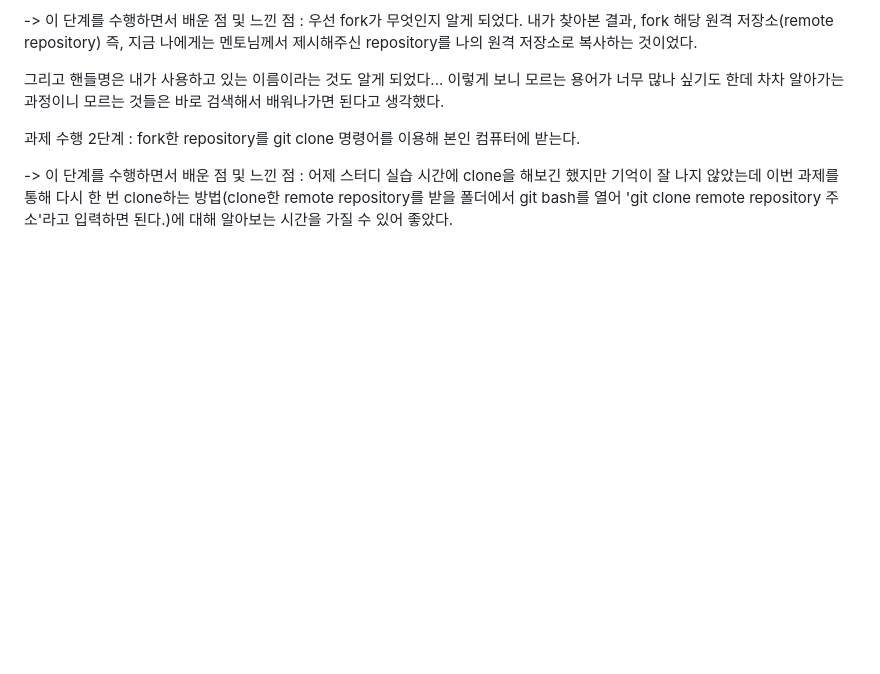
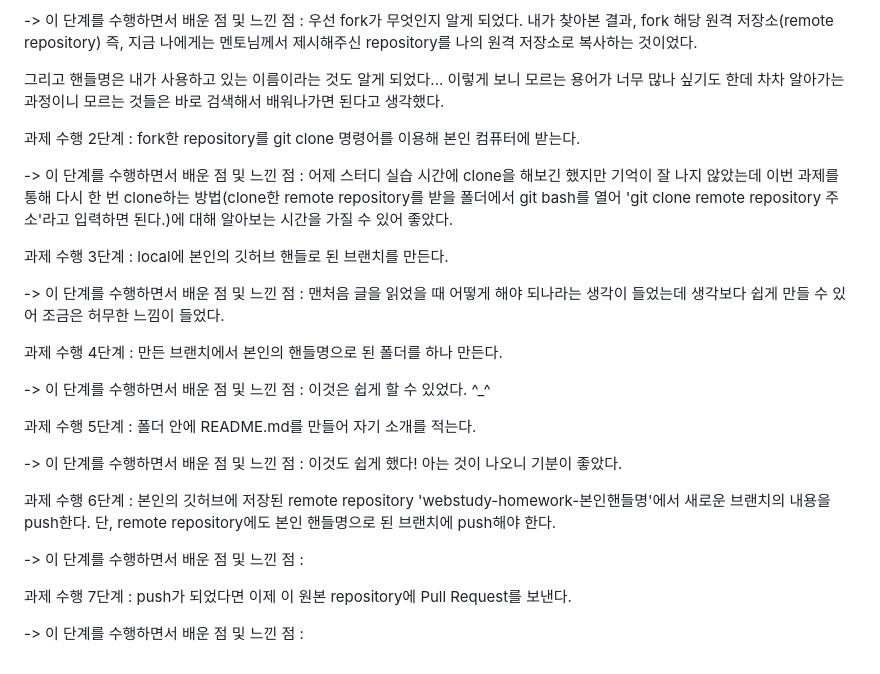
Before and after one commit to 23arin/2023-1-OC-Web-Study, a Markdown page: README.md, the part around the change. Rendered like a GitHub page; blank space fills up the shorter version.

Commit message:
Correcting README.md

```diff
--- a/README.md
+++ b/README.md
@@ -91,3 +91,24 @@ working directory에서 code를 작업하면 add를 통해 stage fixes되어 sta
 과제 수행 2단계 : fork한 repository를 git clone 명령어를 이용해 본인 컴퓨터에 받는다.
 
 -> 이 단계를 수행하면서 배운 점 및 느낀 점 : 어제 스터디 실습 시간에 clone을 해보긴 했지만 기억이 잘 나지 않았는데 이번 과제를 통해 다시 한 번 clone하는 방법(clone한 remote repository를 받을 폴더에서 git bash를 열어  'git clone remote repository 주소'라고 입력하면 된다.)에 대해 알아보는 시간을 가질 수 있어 좋았다.
+
+과제 수행 3단계 : local에 본인의 깃허브 핸들로 된 브랜치를 만든다.
+
+-> 이 단계를 수행하면서 배운 점 및 느낀 점 : 맨처음 글을 읽었을 때 어떻게 해야 되나라는 생각이 들었는데 생각보다 쉽게 만들 수 있어 조금은 허무한 느낌이 들었다.
+
+과제 수행 4단계 : 만든 브랜치에서 본인의 핸들명으로 된 폴더를 하나 만든다.
+
+-> 이 단계를 수행하면서 배운 점 및 느낀 점 : 이것은 쉽게 할 수 있었다. ^_^
+
+과제 수행 5단계 : 폴더 안에 README.md를 만들어 자기 소개를 적는다.
+
+-> 이 단계를 수행하면서 배운 점 및 느낀 점 : 이것도 쉽게 했다! 아는 것이 나오니 기분이 좋았다.
+
+과제 수행 6단계 : 본인의 깃허브에 저장된 remote repository 'webstudy-homework-본인핸들명'에서 새로운 브랜치의 내용을 push한다.
+단, remote repository에도 본인 핸들명으로 된 브랜치에 push해야 한다.
+
+-> 이 단계를 수행하면서 배운 점 및 느낀 점 :
+
+과제 수행 7단계 : push가 되었다면 이제 이 원본 repository에 Pull Request를 보낸다.
+
+-> 이 단계를 수행하면서 배운 점 및 느낀 점 :
```
